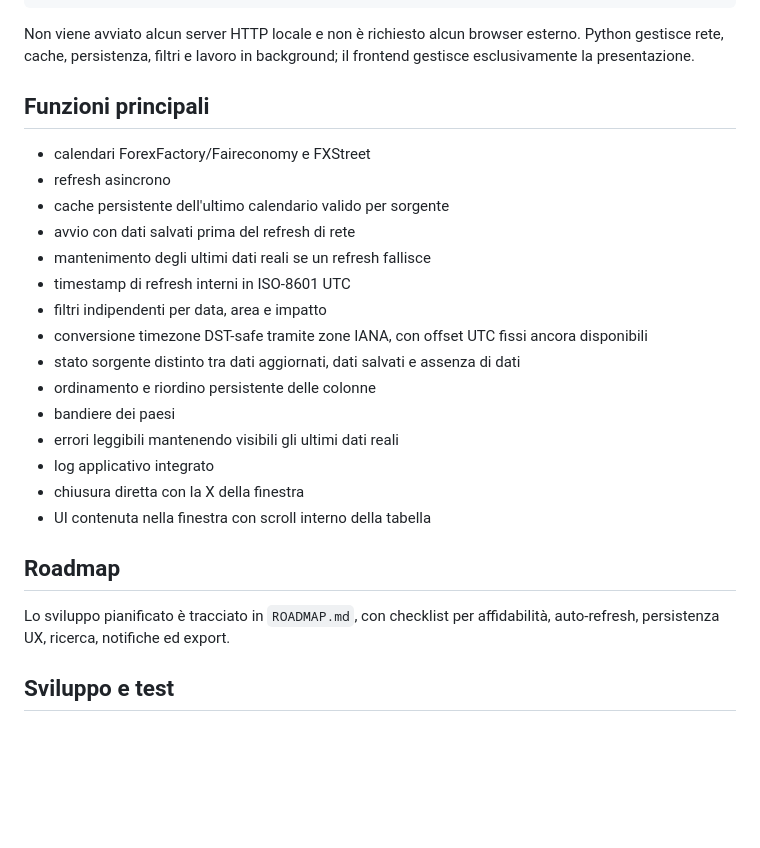
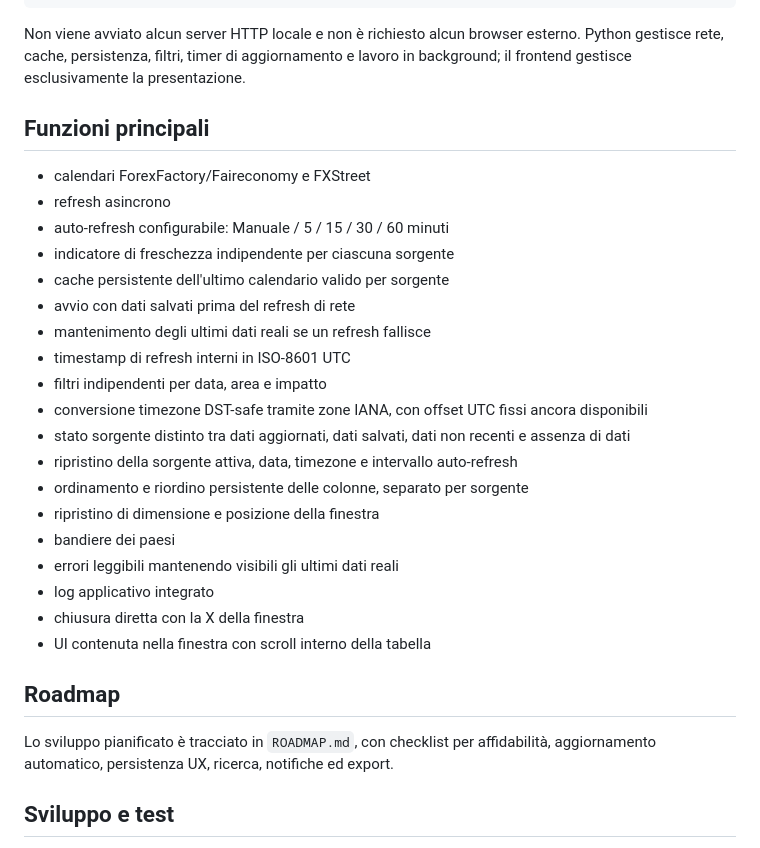
Before and after one commit to Cartaz/Financial_Calendar, a Markdown page: README.md, the part around the change. Drawn GitHub-style; blank space fills up the shorter version.

Commit message:
Document release 1.3 refresh and UI persistence

````diff
--- a/README.md
+++ b/README.md
@@ -66,20 +66,24 @@ ui.window / Qt WebEngine
 HTML + CSS + JavaScript
 ```
 
-Non viene avviato alcun server HTTP locale e non è richiesto alcun browser esterno. Python gestisce rete, cache, persistenza, filtri e lavoro in background; il frontend gestisce esclusivamente la presentazione.
+Non viene avviato alcun server HTTP locale e non è richiesto alcun browser esterno. Python gestisce rete, cache, persistenza, filtri, timer di aggiornamento e lavoro in background; il frontend gestisce esclusivamente la presentazione.
 
 ## Funzioni principali
 
 - calendari ForexFactory/Faireconomy e FXStreet
 - refresh asincrono
+- auto-refresh configurabile: Manuale / 5 / 15 / 30 / 60 minuti
+- indicatore di freschezza indipendente per ciascuna sorgente
 - cache persistente dell'ultimo calendario valido per sorgente
 - avvio con dati salvati prima del refresh di rete
 - mantenimento degli ultimi dati reali se un refresh fallisce
 - timestamp di refresh interni in ISO-8601 UTC
 - filtri indipendenti per data, area e impatto
 - conversione timezone DST-safe tramite zone IANA, con offset UTC fissi ancora disponibili
-- stato sorgente distinto tra dati aggiornati, dati salvati e assenza di dati
-- ordinamento e riordino persistente delle colonne
+- stato sorgente distinto tra dati aggiornati, dati salvati, dati non recenti e assenza di dati
+- ripristino della sorgente attiva, data, timezone e intervallo auto-refresh
+- ordinamento e riordino persistente delle colonne, separato per sorgente
+- ripristino di dimensione e posizione della finestra
 - bandiere dei paesi
 - errori leggibili mantenendo visibili gli ultimi dati reali
 - log applicativo integrato
@@ -88,7 +92,7 @@ Non viene avviato alcun server HTTP locale e non è richiesto alcun browser este
 
 ## Roadmap
 
-Lo sviluppo pianificato è tracciato in `ROADMAP.md`, con checklist per affidabilità, auto-refresh, persistenza UX, ricerca, notifiche ed export.
+Lo sviluppo pianificato è tracciato in `ROADMAP.md`, con checklist per affidabilità, aggiornamento automatico, persistenza UX, ricerca, notifiche ed export.
 
 ## Sviluppo e test
 
````
